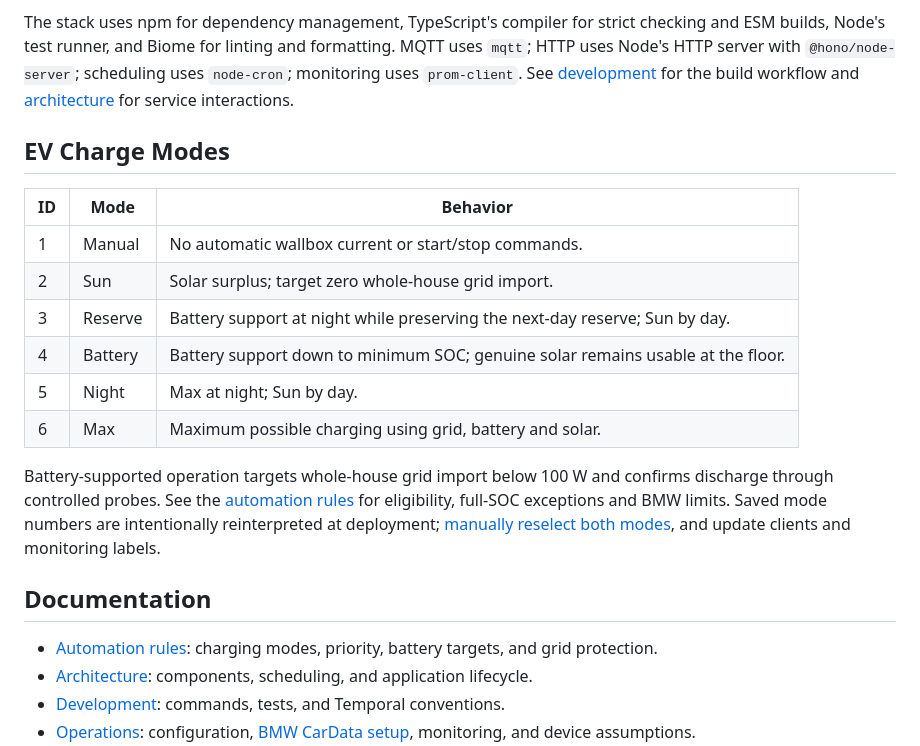
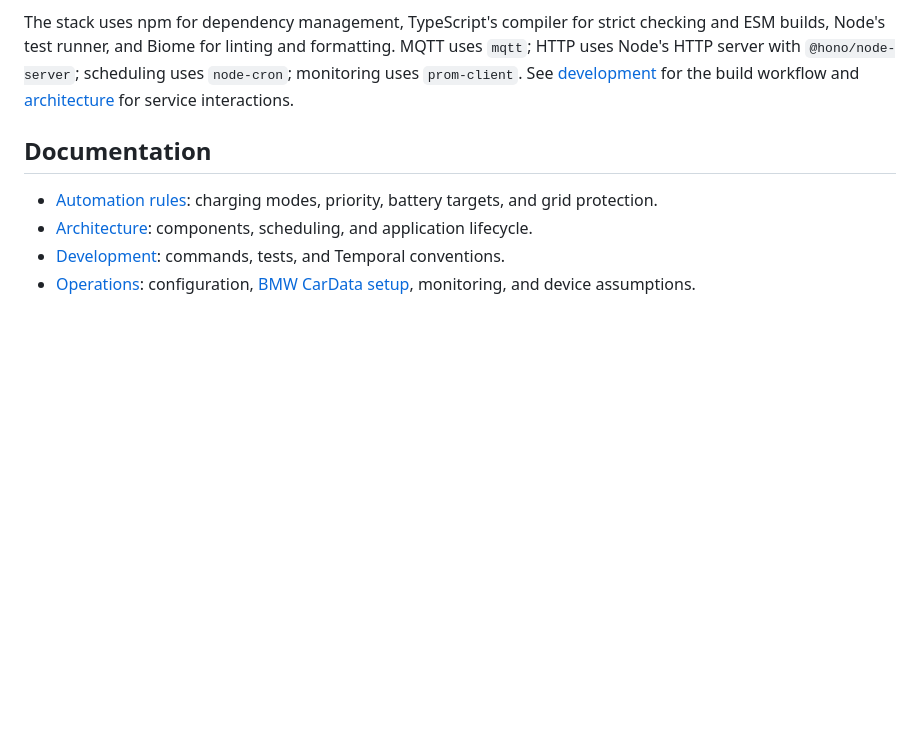
Before and after one commit to cbarbosa2/homeautomation, a Markdown page: README.md, the part around the change. Drawn GitHub-style; blank space fills up the shorter version.

Commit message:
Remove duplicated charge mode details from README

```diff
--- a/README.md
+++ b/README.md
@@ -3,23 +3,6 @@
 A Node.js/TypeScript service controlling a home battery and two EV wallboxes through MQTT. It allocates charging power, schedules battery SOC targets in Europe/Lisbon time, fetches solar forecasts and electricity prices, and exposes a dashboard and Prometheus metrics.
 
 The stack uses npm for dependency management, TypeScript's compiler for strict checking and ESM builds, Node's test runner, and Biome for linting and formatting. MQTT uses `mqtt`; HTTP uses Node's HTTP server with `@hono/node-server`; scheduling uses `node-cron`; monitoring uses `prom-client`. See [development](docs/development.md) for the build workflow and [architecture](docs/architecture.md) for service interactions.
-
-## EV Charge Modes
-
-| ID | Mode | Behavior |
-| --- | --- | --- |
-| 1 | Manual | No automatic wallbox current or start/stop commands. |
-| 2 | Sun | Solar surplus; target zero whole-house grid import. |
-| 3 | Reserve | Battery support at night while preserving the next-day reserve; Sun by day. |
-| 4 | Battery | Battery support down to minimum SOC; genuine solar remains usable at the floor. |
-| 5 | Night | Max at night; Sun by day. |
-| 6 | Max | Maximum possible charging using grid, battery and solar. |
-
-Battery-supported operation targets whole-house grid import below 100 W and
-confirms discharge through controlled probes. See the [automation rules](docs/automation-rules.md)
-for eligibility, full-SOC exceptions and BMW limits. Saved mode numbers are
-intentionally reinterpreted at deployment; [manually reselect both modes](docs/operations.md#mode-numbers-and-physical-controls),
-and update clients and monitoring labels.
 
 ## Documentation
 
```
